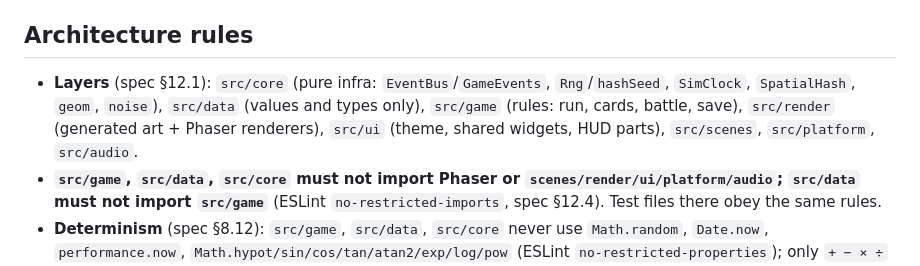
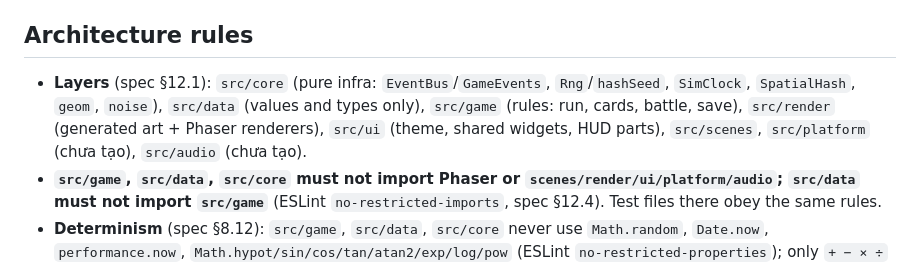
Before and after one commit to ThachHuynhIT/ashen-hollow, a Markdown page: CLAUDE.md, the part around the change. Rendered like a GitHub page.

```diff
--- a/CLAUDE.md
+++ b/CLAUDE.md
@@ -20,7 +20,7 @@ Run `npm run lint && npm run typecheck && npm test && npm run build` before call
 
 ## Architecture rules
 
-- **Layers** (spec §12.1): `src/core` (pure infra: `EventBus`/`GameEvents`, `Rng`/`hashSeed`, `SimClock`, `SpatialHash`, `geom`, `noise`), `src/data` (values and types only), `src/game` (rules: run, cards, battle, save), `src/render` (generated art + Phaser renderers), `src/ui` (theme, shared widgets, HUD parts), `src/scenes`, `src/platform`, `src/audio`.
+- **Layers** (spec §12.1): `src/core` (pure infra: `EventBus`/`GameEvents`, `Rng`/`hashSeed`, `SimClock`, `SpatialHash`, `geom`, `noise`), `src/data` (values and types only), `src/game` (rules: run, cards, battle, save), `src/render` (generated art + Phaser renderers), `src/ui` (theme, shared widgets, HUD parts), `src/scenes`, `src/platform` (chưa tạo), `src/audio` (chưa tạo).
 - **`src/game`, `src/data`, `src/core` must not import Phaser or `scenes/render/ui/platform/audio`; `src/data` must not import `src/game`** (ESLint `no-restricted-imports`, spec §12.4). Test files there obey the same rules.
 - **Determinism** (spec §8.12): `src/game`, `src/data`, `src/core` never use `Math.random`, `Date.now`, `performance.now`, `Math.hypot/sin/cos/tan/atan2/exp/log/pow` (ESLint `no-restricted-properties`); only `+ − × ÷` and `Math.sqrt/floor/ceil/round/min/max/abs`. Randomness goes through `Rng` (`src/core/random.ts`) seeded per stream with `hashSeed`; the battle uses no `Rng` at all (ties broken by id/plot). Never let `Map`/`Set` iteration order decide a simulation result — sort by id first. Battles advance in `SimClock` fixed ticks (10/s).
 - **Data-driven:** every gameplay number lives in `src/data/*`.
```
Also changed, not shown: docs/ART_STYLE.md (+2 -2 lines).
